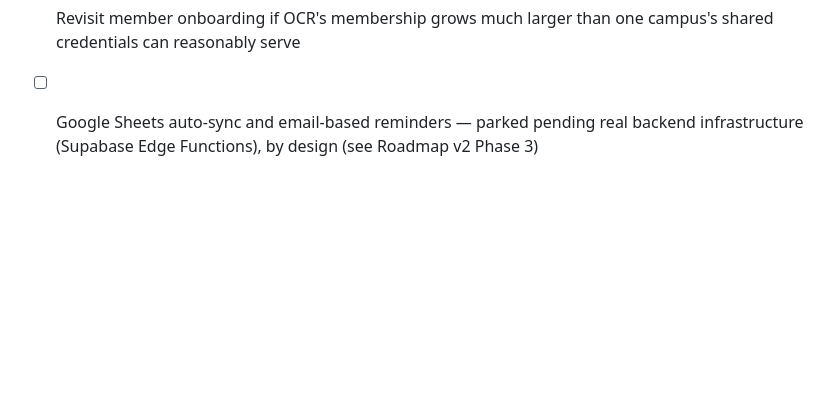
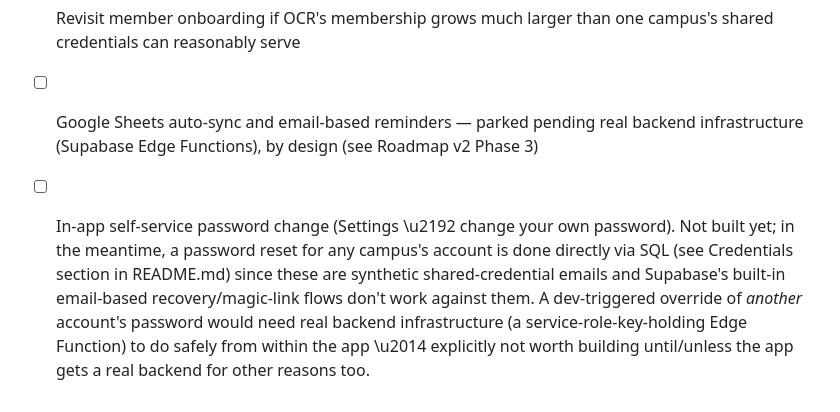
Before and after one commit to mateowilliamlie/ocr-tracker, a Markdown page: ROADMAP.md, the part around the change. Rendered like a GitHub page; blank space fills up the shorter version.

```diff
--- a/ROADMAP.md
+++ b/ROADMAP.md
@@ -139,3 +139,4 @@ Roadmap v2 planning doc.
 - [ ] Email confirmation on guest sign-up (explicitly declined — WhatsApp preferred; would need a real backend)
 - [ ] Revisit member onboarding if OCR's membership grows much larger than one campus's shared credentials can reasonably serve
 - [ ] Google Sheets auto-sync and email-based reminders — parked pending real backend infrastructure (Supabase Edge Functions), by design (see Roadmap v2 Phase 3)
+- [ ] In-app self-service password change (Settings \u2192 change your own password). Not built yet; in the meantime, a password reset for any campus's account is done directly via SQL (see Credentials section in README.md) since these are synthetic shared-credential emails and Supabase's built-in email-based recovery/magic-link flows don't work against them. A dev-triggered override of *another* account's password would need real backend infrastructure (a service-role-key-holding Edge Function) to do safely from within the app \u2014 explicitly not worth building until/unless the app gets a real backend for other reasons too.
```
Also changed, not shown: README.md (+13 -1 lines).
